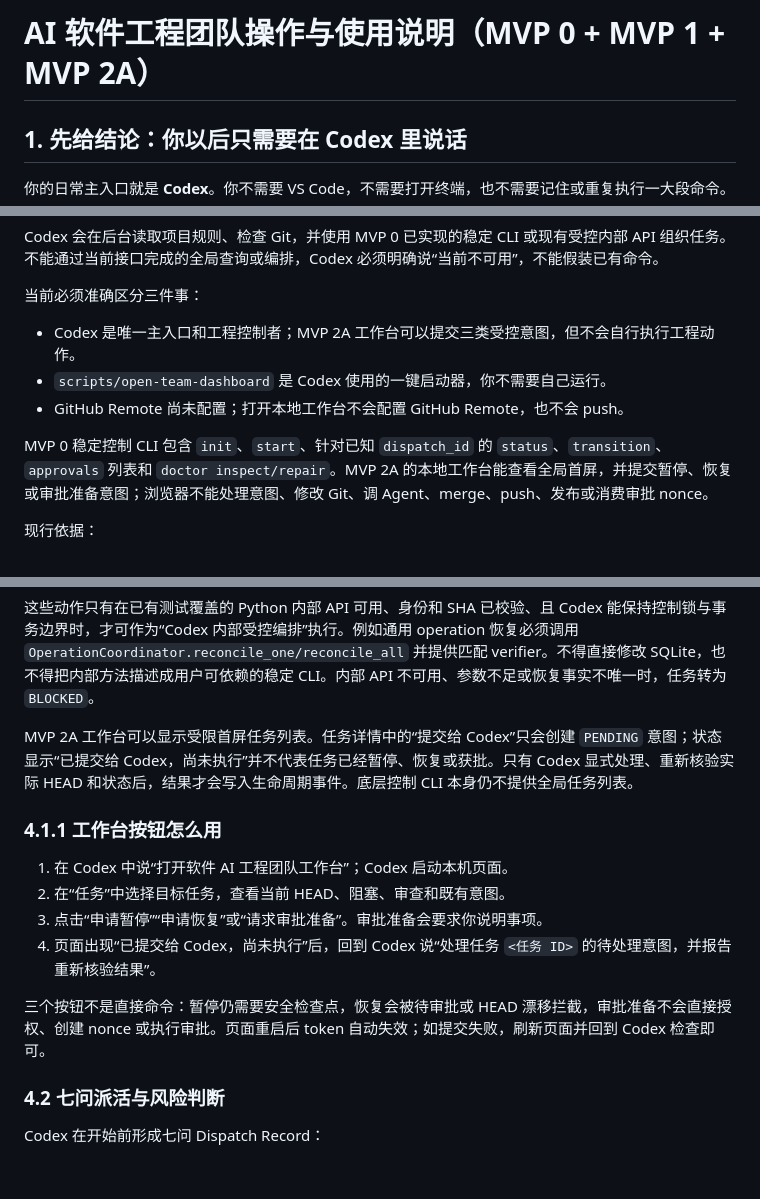
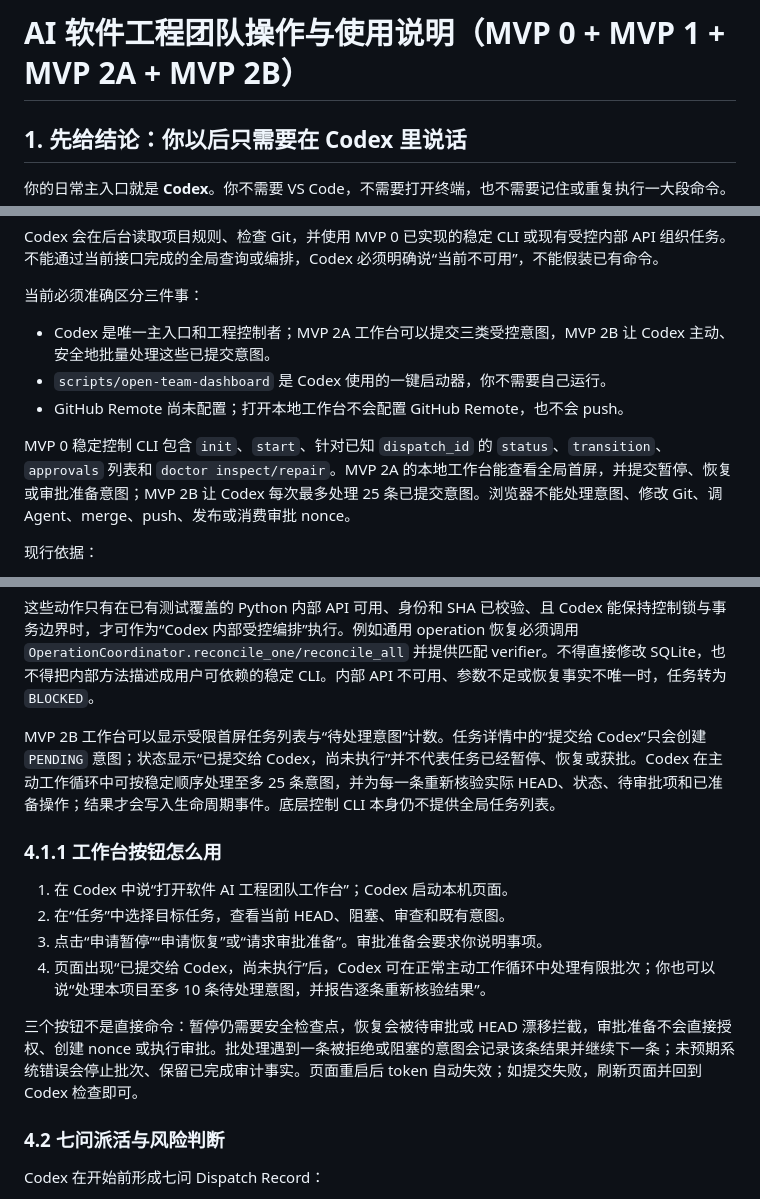
Before and after one commit to nickolxu-gif/AI-Software-Engineering-Team, a Markdown page: USER_OPERATING_GUIDE.md, 3 parts joined by grey strips. Rendered like a GitHub page; blank space fills up the shorter version.

Commit message:
docs: explain Codex intent queue handling

```diff
--- a/USER_OPERATING_GUIDE.md
+++ b/USER_OPERATING_GUIDE.md
@@ -1,4 +1,4 @@
-# AI 软件工程团队操作与使用说明（MVP 0 + MVP 1 + MVP 2A）
+# AI 软件工程团队操作与使用说明（MVP 0 + MVP 1 + MVP 2A + MVP 2B）
 
 ## 1. 先给结论：你以后只需要在 Codex 里说话
 
@@ -16,11 +16,11 @@ Codex 会在后台读取项目规则、检查 Git，并使用 MVP 0 已实现的
 
 当前必须准确区分三件事：
 
-- Codex 是唯一主入口和工程控制者；MVP 2A 工作台可以提交三类受控意图，但不会自行执行工程动作。
+- Codex 是唯一主入口和工程控制者；MVP 2A 工作台可以提交三类受控意图，MVP 2B 让 Codex 主动、安全地批量处理这些已提交意图。
 - `scripts/open-team-dashboard` 是 Codex 使用的一键启动器，你不需要自己运行。
 - GitHub Remote 尚未配置；打开本地工作台不会配置 GitHub Remote，也不会 push。
 
-MVP 0 稳定控制 CLI 包含 `init`、`start`、针对已知 `dispatch_id` 的 `status`、`transition`、`approvals` 列表和 `doctor inspect/repair`。MVP 2A 的本地工作台能查看全局首屏，并提交暂停、恢复或审批准备意图；浏览器不能处理意图、修改 Git、调 Agent、merge、push、发布或消费审批 nonce。
+MVP 0 稳定控制 CLI 包含 `init`、`start`、针对已知 `dispatch_id` 的 `status`、`transition`、`approvals` 列表和 `doctor inspect/repair`。MVP 2A 的本地工作台能查看全局首屏，并提交暂停、恢复或审批准备意图；MVP 2B 让 Codex 每次最多处理 25 条已提交意图。浏览器不能处理意图、修改 Git、调 Agent、merge、push、发布或消费审批 nonce。
 
 现行依据：
 
@@ -104,16 +104,16 @@ MVP 0 稳定 CLI 只有以下能力：
 
 这些动作只有在已有测试覆盖的 Python 内部 API 可用、身份和 SHA 已校验、且 Codex 能保持控制锁与事务边界时，才可作为“Codex 内部受控编排”执行。例如通用 operation 恢复必须调用 `OperationCoordinator.reconcile_one/reconcile_all` 并提供匹配 verifier。不得直接修改 SQLite，也不得把内部方法描述成用户可依赖的稳定 CLI。内部 API 不可用、参数不足或恢复事实不唯一时，任务转为 `BLOCKED`。
 
-MVP 2A 工作台可以显示受限首屏任务列表。任务详情中的“提交给 Codex”只会创建 `PENDING` 意图；状态显示“已提交给 Codex，尚未执行”并不代表任务已经暂停、恢复或获批。只有 Codex 显式处理、重新核验实际 HEAD 和状态后，结果才会写入生命周期事件。底层控制 CLI 本身仍不提供全局任务列表。
+MVP 2B 工作台可以显示受限首屏任务列表与“待处理意图”计数。任务详情中的“提交给 Codex”只会创建 `PENDING` 意图；状态显示“已提交给 Codex，尚未执行”并不代表任务已经暂停、恢复或获批。Codex 在主动工作循环中可按稳定顺序处理至多 25 条意图，并为每一条重新核验实际 HEAD、状态、待审批项和已准备操作；结果才会写入生命周期事件。底层控制 CLI 本身仍不提供全局任务列表。
 
 ### 4.1.1 工作台按钮怎么用
 
 1. 在 Codex 中说“打开软件 AI 工程团队工作台”；Codex 启动本机页面。
 2. 在“任务”中选择目标任务，查看当前 HEAD、阻塞、审查和既有意图。
 3. 点击“申请暂停”“申请恢复”或“请求审批准备”。审批准备会要求你说明事项。
-4. 页面出现“已提交给 Codex，尚未执行”后，回到 Codex 说“处理任务 `<任务 ID>` 的待处理意图，并报告重新核验结果”。
+4. 页面出现“已提交给 Codex，尚未执行”后，Codex 可在正常主动工作循环中处理有限批次；你也可以说“处理本项目至多 10 条待处理意图，并报告逐条重新核验结果”。
 
-三个按钮不是直接命令：暂停仍需要安全检查点，恢复会被待审批或 HEAD 漂移拦截，审批准备不会直接授权、创建 nonce 或执行审批。页面重启后 token 自动失效；如提交失败，刷新页面并回到 Codex 检查即可。
+三个按钮不是直接命令：暂停仍需要安全检查点，恢复会被待审批或 HEAD 漂移拦截，审批准备不会直接授权、创建 nonce 或执行审批。批处理遇到一条被拒绝或阻塞的意图会记录该条结果并继续下一条；未预期系统错误会停止批次、保留已完成审计事实。页面重启后 token 自动失效；如提交失败，刷新页面并回到 Codex 检查即可。
 
 ### 4.2 七问派活与风险判断
 
```
